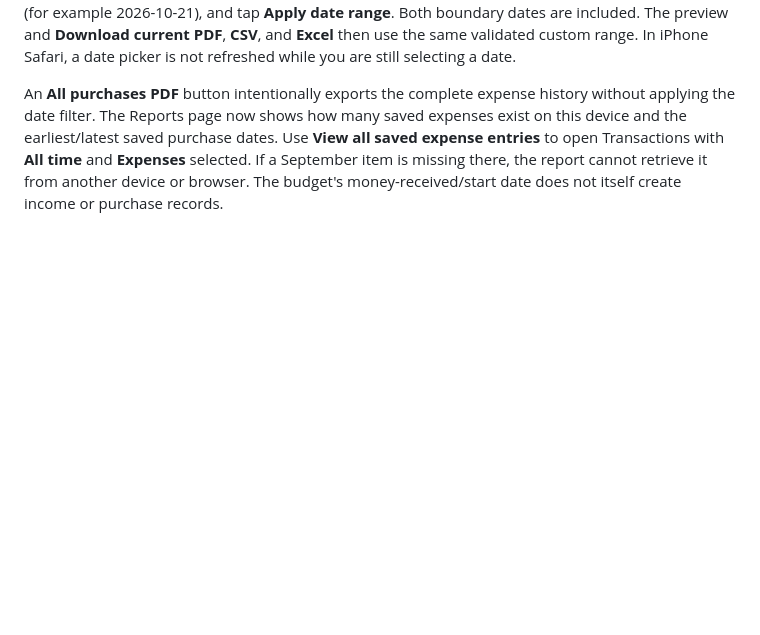
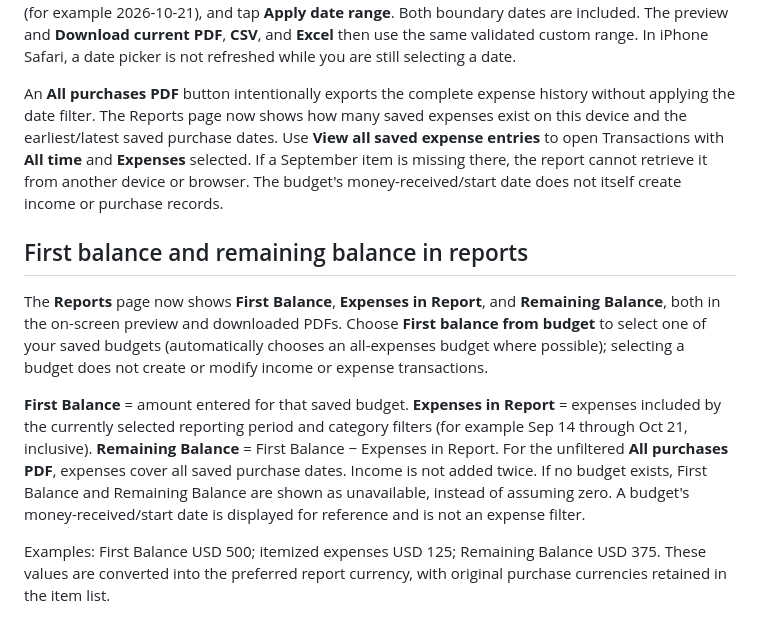
Before and after one commit to Seth251/expense-tracker, a Markdown page: README.md, the part around the change. GitHub-like rendering; blank space fills up the shorter version.

Commit message:
Document report starting balance and remaining balance calculations

```diff
--- a/README.md
+++ b/README.md
@@ -129,3 +129,13 @@ For a PDF of absolutely **all purchases regardless of report filters**, click **
 On **Reports → Reporting period**, select **Custom range**. Pick **From** (for example 2026-09-14) and **To** (for example 2026-10-21), and tap **Apply date range**. Both boundary dates are included. The preview and **Download current PDF**, **CSV**, and **Excel** then use the same validated custom range. In iPhone Safari, a date picker is not refreshed while you are still selecting a date.
 
 An **All purchases PDF** button intentionally exports the complete expense history without applying the date filter. The Reports page now shows how many saved expenses exist on this device and the earliest/latest saved purchase dates. Use **View all saved expense entries** to open Transactions with **All time** and **Expenses** selected. If a September item is missing there, the report cannot retrieve it from another device or browser. The budget's money-received/start date does not itself create income or purchase records.
+
+
+
+## First balance and remaining balance in reports
+
+The **Reports** page now shows **First Balance**, **Expenses in Report**, and **Remaining Balance**, both in the on-screen preview and downloaded PDFs. Choose **First balance from budget** to select one of your saved budgets (automatically chooses an all-expenses budget where possible); selecting a budget does not create or modify income or expense transactions.
+
+**First Balance** = amount entered for that saved budget. **Expenses in Report** = expenses included by the currently selected reporting period and category filters (for example Sep 14 through Oct 21, inclusive). **Remaining Balance** = First Balance − Expenses in Report. For the unfiltered **All purchases PDF**, expenses cover all saved purchase dates. Income is not added twice. If no budget exists, First Balance and Remaining Balance are shown as unavailable, instead of assuming zero. A budget's money-received/start date is displayed for reference and is not an expense filter.
+
+Examples: First Balance USD 500; itemized expenses USD 125; Remaining Balance USD 375. These values are converted into the preferred report currency, with original purchase currencies retained in the item list.
```
